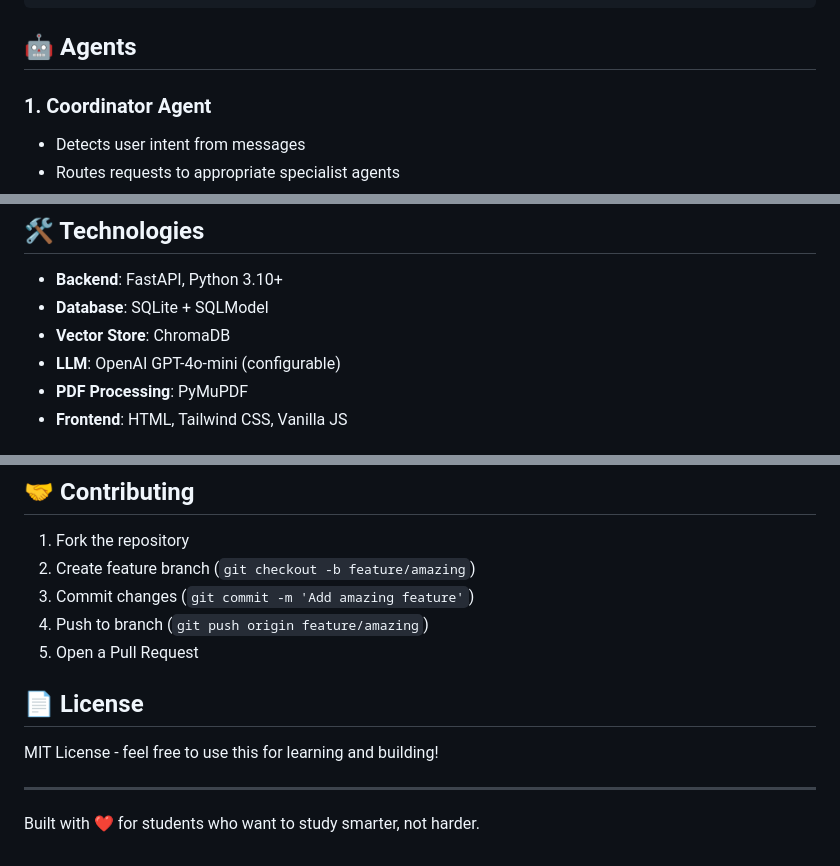
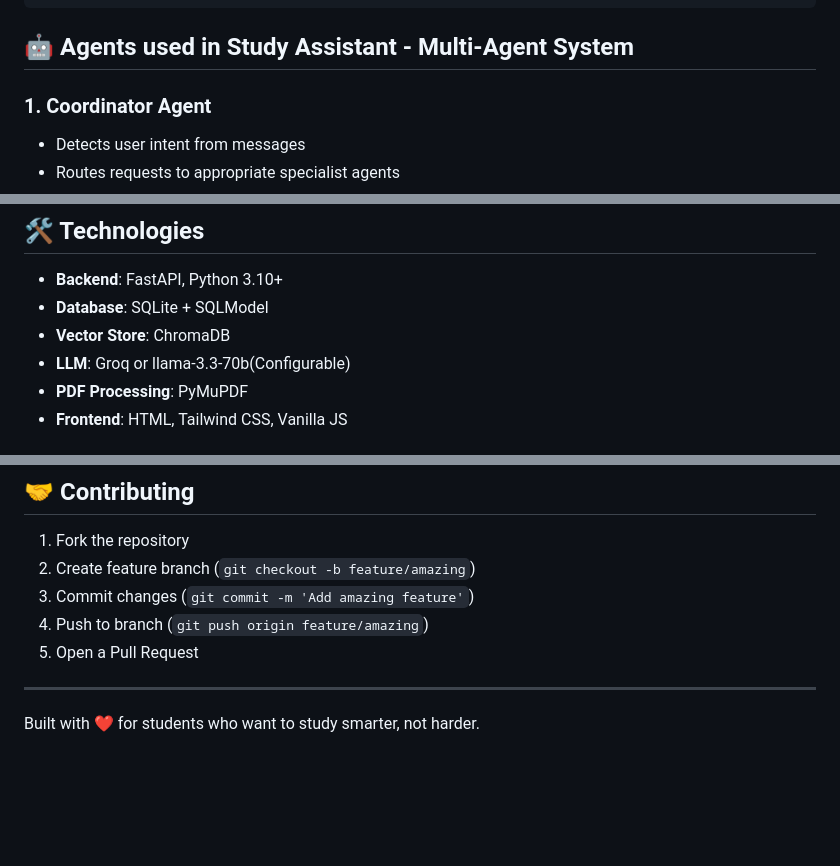
Before and after one commit to abhipsa14/AgenticAI_wemakedevs, a Markdown page: README.md, 3 parts joined by grey strips. Drawn GitHub-style; blank space fills up the shorter version.

````diff
--- a/README.md
+++ b/README.md
@@ -128,7 +128,7 @@ AgenticAI_wemakedevs/
 └── README.md
 ```
 
-## 🤖 Agents
+## 🤖 Agents used in Study Assistant - Multi-Agent System
 
 ### 1. Coordinator Agent
 - Detects user intent from messages
@@ -176,7 +176,7 @@ AgenticAI_wemakedevs/
 - **Backend**: FastAPI, Python 3.10+
 - **Database**: SQLite + SQLModel
 - **Vector Store**: ChromaDB
-- **LLM**: OpenAI GPT-4o-mini (configurable)
+- **LLM**: Groq or llama-3.3-70b(Configurable)
 - **PDF Processing**: PyMuPDF
 - **Frontend**: HTML, Tailwind CSS, Vanilla JS
 
@@ -225,10 +225,6 @@ DEBUG=true
 4. Push to branch (`git push origin feature/amazing`)
 5. Open a Pull Request
 
-## 📄 License
-
-MIT License - feel free to use this for learning and building!
-
 ---
 
 Built with ❤️ for students who want to study smarter, not harder.
````
Also changed, not shown: other parts of README.md (+5 -5 lines).
